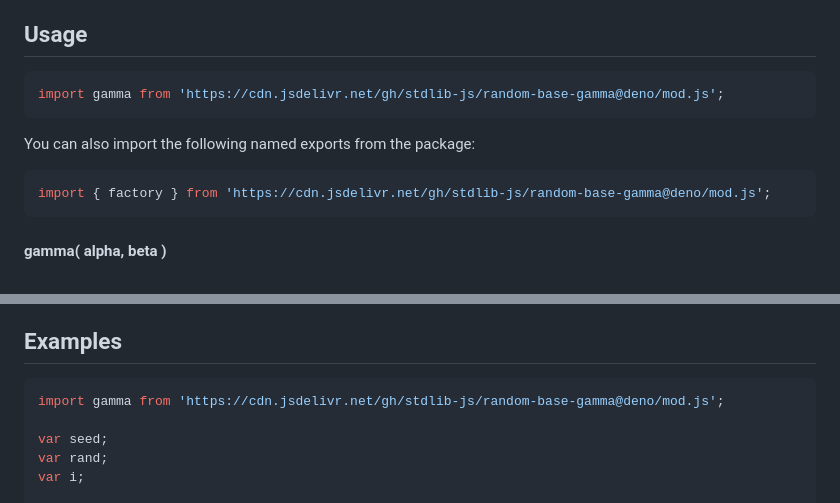
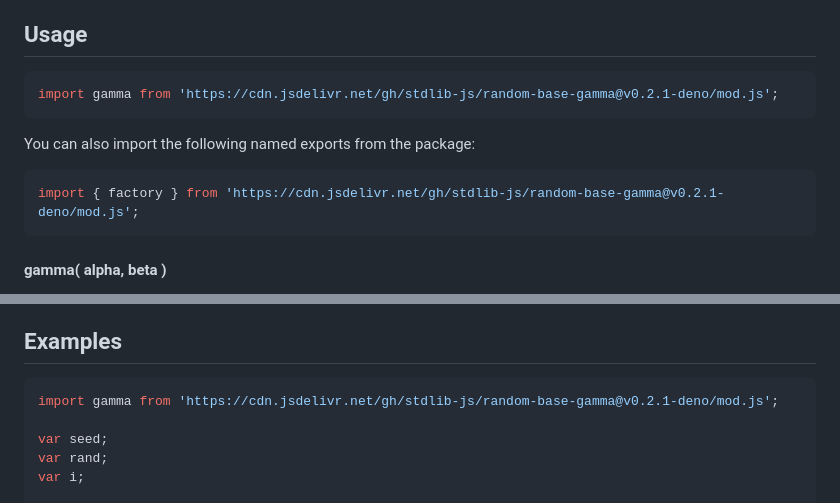
Before and after one commit to stdlib-js/random-base-gamma, a Markdown page: README.md, 2 parts joined by grey strips. Drawn GitHub-style.

Commit message:
Update README.md for Deno bundle v0.2.1

````diff
--- a/README.md
+++ b/README.md
@@ -42,13 +42,13 @@ limitations under the License.
 ## Usage
 
 ```javascript
-import gamma from 'https://cdn.jsdelivr.net/gh/stdlib-js/random-base-gamma@deno/mod.js';
+import gamma from 'https://cdn.jsdelivr.net/gh/stdlib-js/random-base-gamma@v0.2.1-deno/mod.js';
 ```
 
 You can also import the following named exports from the package:
 
 ```javascript
-import { factory } from 'https://cdn.jsdelivr.net/gh/stdlib-js/random-base-gamma@deno/mod.js';
+import { factory } from 'https://cdn.jsdelivr.net/gh/stdlib-js/random-base-gamma@v0.2.1-deno/mod.js';
 ```
 
 #### gamma( alpha, beta )
@@ -393,7 +393,7 @@ var o = rand.toJSON();
 <!-- eslint no-undef: "error" -->
 
 ```javascript
-import gamma from 'https://cdn.jsdelivr.net/gh/stdlib-js/random-base-gamma@deno/mod.js';
+import gamma from 'https://cdn.jsdelivr.net/gh/stdlib-js/random-base-gamma@v0.2.1-deno/mod.js';
 
 var seed;
 var rand;
````
